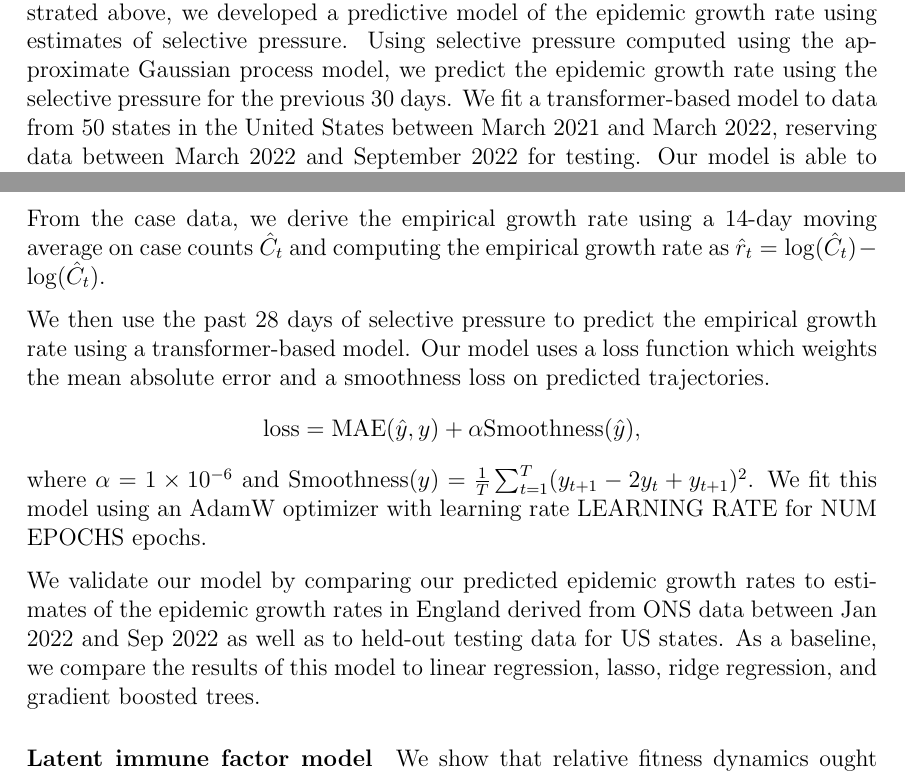
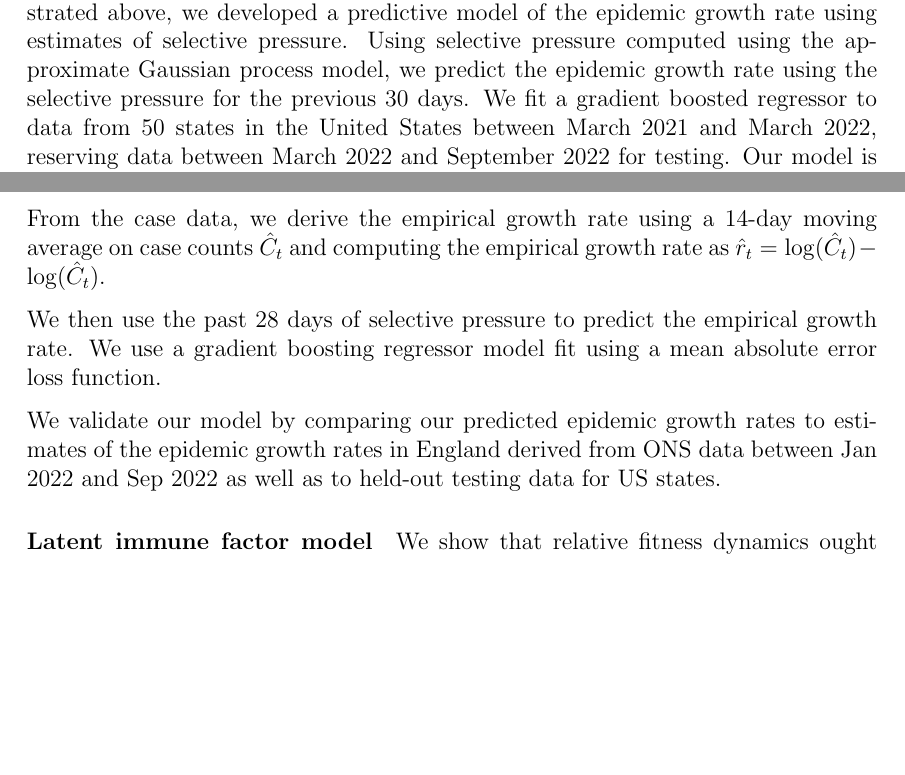
Before and after one commit to blab/relative-fitness-mechanisms, a LaTeX paper (manuscript/relative-fitness-mechanisms.tex): two parts of pages 10 and 15 of 27 before the commit and two parts of pages 10 and 15 of 26 after it, joined at a grey line, cut so that both start at the same text, the shorter picture padded with empty space. Compiled offline with pdfLaTeX.

Commit message:
Methods updates to selection model

```diff
--- a/manuscript/relative-fitness-mechanisms.tex
+++ b/manuscript/relative-fitness-mechanisms.tex
@@ -413,7 +413,7 @@ We can then use this to reconstruct the relative incidence as:
 
 Motivated by the relationship between the epidemic growth rate and the selective pressure demonstrated above, we developed a predictive model of the epidemic growth rate using estimates of selective pressure.
 Using selective pressure computed using the approximate Gaussian process model, we predict the epidemic growth rate using the selective pressure for the previous 30 days.
-We fit a transformer-based model to data from 50 states in the United States between March 2021 and March 2022, reserving data between March 2022 and September 2022 for testing.
+We fit a gradient boosted regressor to data from 50 states in the United States between March 2021 and March 2022, reserving data between March 2022 and September 2022 for testing.
 Our model is able to replicate patterns seen in estimates of the epidemic growth rates in England derived from ONS data between Jan 2022 and Sep 2022.
 
 %TODO: Estimate correlation between the predictions and the values.
@@ -581,16 +581,17 @@ Using the sequence counts, we compute selective pressure estimates from relative
 
 From the case data, we derive the empirical growth rate using a 14-day moving average on case counts $\hat{C}_{t}$ and computing the empirical growth rate as $\hat{r}_{t} = \log(\hat{C}_{t}) - \log(\hat{C}_{t})$.
 
-We then use the past 28 days of selective pressure to predict the empirical growth rate using a transformer-based model.
-Our model uses a loss function which weights the mean absolute error and a smoothness loss on predicted trajectories.
-\begin{equation*}
-    \text{loss} = \text{MAE}(\hat{y}, y) + \alpha \text{Smoothness}(\hat{y}),
-\end{equation*}
-where $\alpha = 1\times 10^{-6}$ and $\text{Smoothness}(y) = \frac{1}{T}\sum_{t=1}^{T} (y_{t+1} - 2 y_{t} + y_{t+1})^{2}$.
-We fit this model using an AdamW optimizer with learning rate LEARNING RATE for NUM EPOCHS epochs.
+We then use the past 28 days of selective pressure to predict the empirical growth rate.
+We use a gradient boosting regressor model fit using a mean absolute error loss function.
+% Our model uses a loss function which weights the mean absolute error and a smoothness loss on predicted trajectories.
+% \begin{equation*}
+%     \text{loss} = \text{MAE}(\hat{y}, y) + \alpha \text{Smoothness}(\hat{y}),
+% \end{equation*}
+% where $\alpha = 1\times 10^{-6}$ and $\text{Smoothness}(y) = \frac{1}{T}\sum_{t=1}^{T} (y_{t+1} - 2 y_{t} + y_{t+1})^{2}$.
+% We fit this model using an AdamW optimizer with learning rate LEARNING RATE for NUM EPOCHS epochs.
 
 We validate our model by comparing our predicted epidemic growth rates to estimates of the epidemic growth rates in England derived from ONS data between Jan 2022 and Sep 2022 as well as to held-out testing data for US states.
-As a baseline, we compare the results of this model to linear regression, lasso, ridge regression, and gradient boosted trees.
+% As a baseline, we compare the results of this model to linear regression, lasso, ridge regression, and random forests.
 
 % Mention model specification, cross-validation, and ...
 
```
